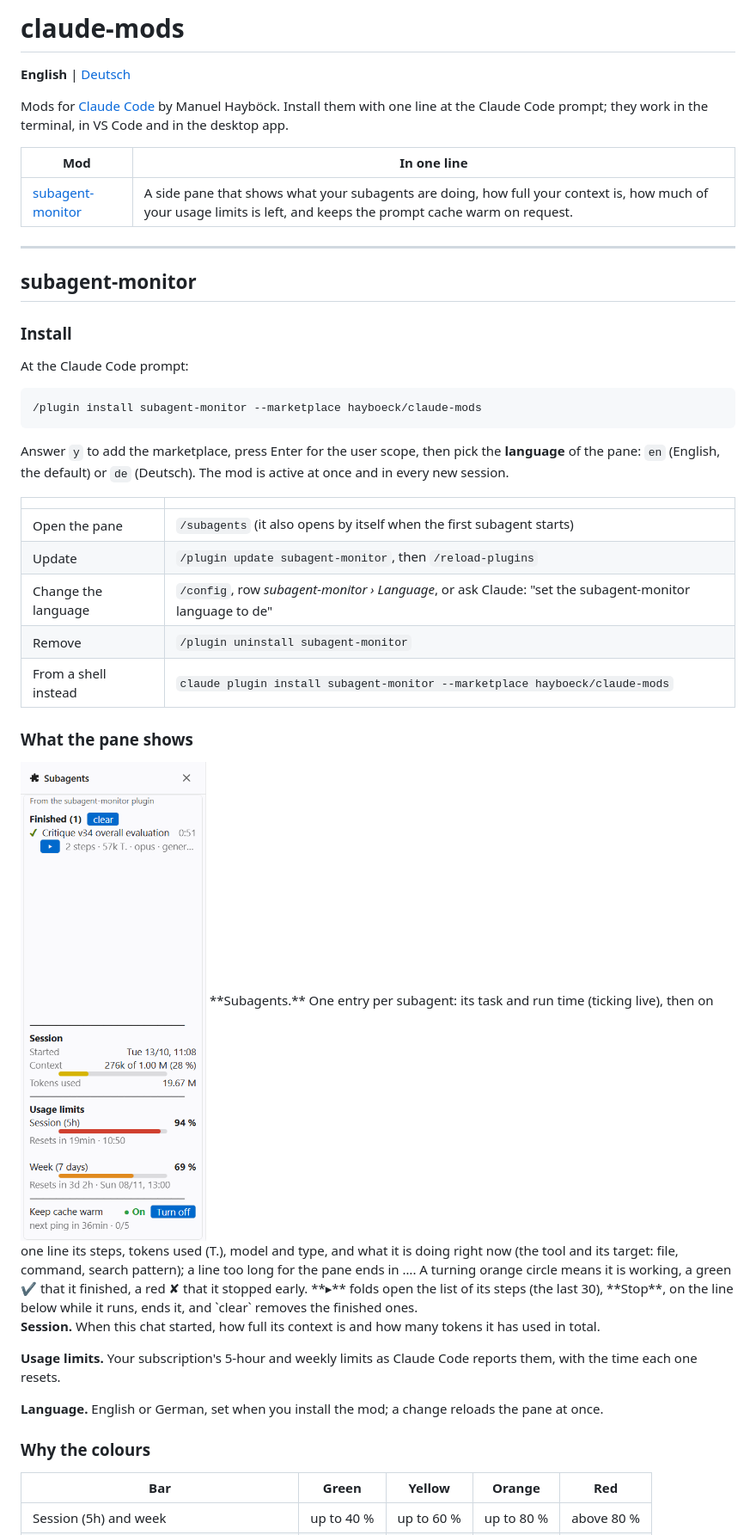
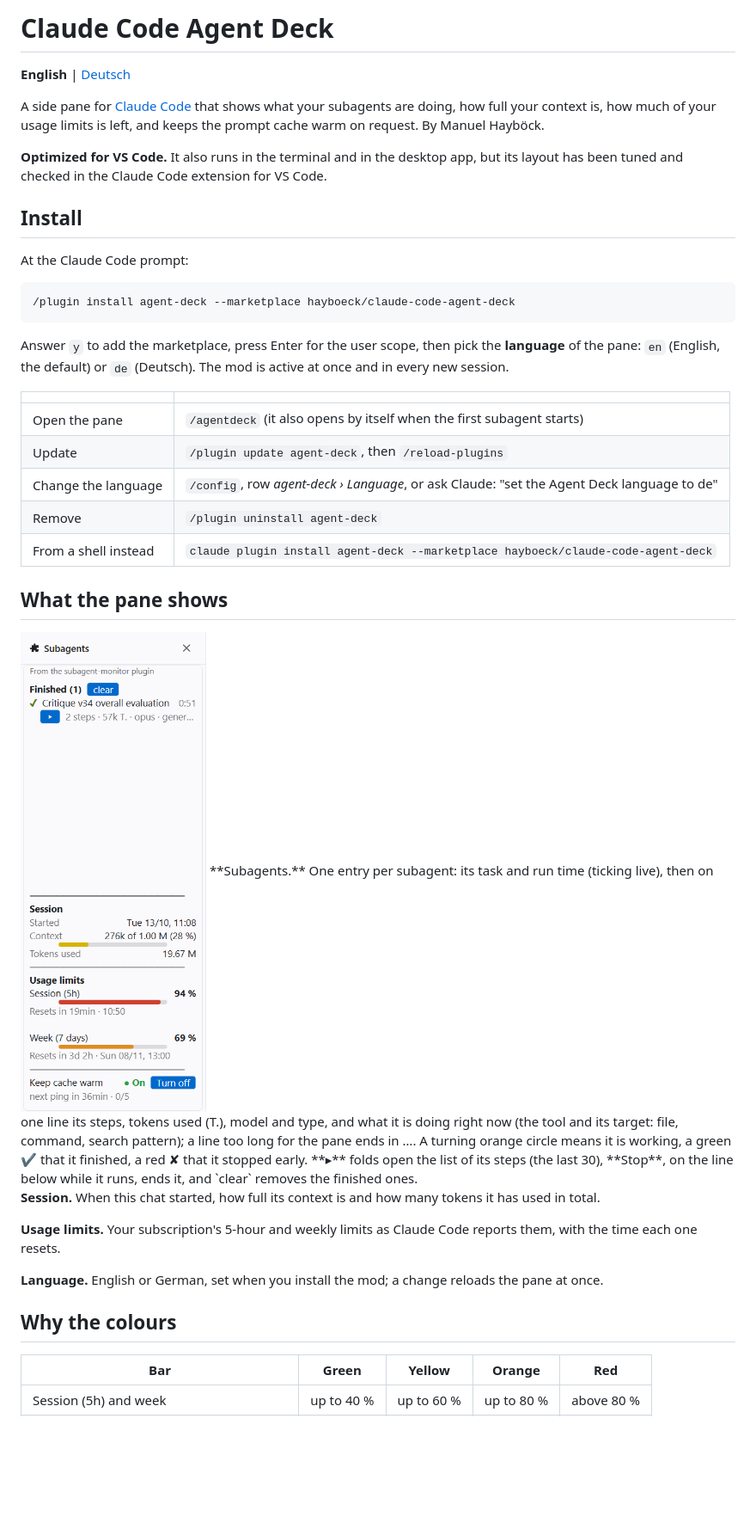
Before and after one commit to hayboeck/claude-code-agent-deck, a Markdown page: README.md, the part around one of its changes. Shown at 86% size. Rendered like a GitHub page; blank space fills up the shorter version.

````diff
--- a/README.md
+++ b/README.md
@@ -1,38 +1,32 @@
-# claude-mods
+# Claude Code Agent Deck
 
 **English** | [Deutsch](README.de.md)
 
-Mods for [Claude Code](https://claude.com/claude-code) by Manuel Hayböck. Install them with one line at the Claude Code prompt; they work in the terminal, in VS Code and in the desktop app.
+A side pane for [Claude Code](https://claude.com/claude-code) that shows what your subagents are doing, how full your context is, how much of your usage limits is left, and keeps the prompt cache warm on request. By Manuel Hayböck.
 
-| Mod | In one line |
-| --- | --- |
-| [subagent-monitor](#subagent-monitor) | A side pane that shows what your subagents are doing, how full your context is, how much of your usage limits is left, and keeps the prompt cache warm on request. |
+**Optimized for VS Code.** It also runs in the terminal and in the desktop app, but its layout has been tuned and checked in the Claude Code extension for VS Code.
 
----
-
-## subagent-monitor
-
-### Install
+## Install
 
 At the Claude Code prompt:
 
 ```
-/plugin install subagent-monitor --marketplace hayboeck/claude-mods
+/plugin install agent-deck --marketplace hayboeck/claude-code-agent-deck
 ```
 
 Answer `y` to add the marketplace, press Enter for the user scope, then pick the **language** of the pane: `en` (English, the default) or `de` (Deutsch). The mod is active at once and in every new session.
 
 | | |
 | --- | --- |
-| Open the pane | `/subagents` (it also opens by itself when the first subagent starts) |
-| Update | `/plugin update subagent-monitor`, then `/reload-plugins` |
-| Change the language | `/config`, row *subagent-monitor › Language*, or ask Claude: "set the subagent-monitor language to de" |
-| Remove | `/plugin uninstall subagent-monitor` |
-| From a shell instead | `claude plugin install subagent-monitor --marketplace hayboeck/claude-mods` |
+| Open the pane | `/agentdeck` (it also opens by itself when the first subagent starts) |
+| Update | `/plugin update agent-deck`, then `/reload-plugins` |
+| Change the language | `/config`, row *agent-deck › Language*, or ask Claude: "set the Agent Deck language to de" |
+| Remove | `/plugin uninstall agent-deck` |
+| From a shell instead | `claude plugin install agent-deck --marketplace hayboeck/claude-code-agent-deck` |
 
-### What the pane shows
+## What the pane shows
 
-<img src="docs/subagent-monitor.png" width="320" alt="The subagent-monitor pane in VS Code: finished subagents, session, usage limits and the keep-cache-warm switch">
+<img src="docs/agent-deck.png" width="320" alt="The Agent Deck pane in VS Code: finished subagents, session, usage limits and the keep-cache-warm switch">
 **Subagents.** One entry per subagent: its task and run time (ticking live), then on one line its steps, tokens used (T.), model and type, and what it is doing right now (the tool and its target: file, command, search pattern); a line too long for the pane ends in …. A turning orange circle means it is working, a green ✔ that it finished, a red ✘ that it stopped early. **▸** folds open the list of its steps (the last 30), **Stop**, on the line below while it runs, ends it, and `clear` removes the finished ones.
 
 **Session.** When this chat started, how full its context is and how many tokens it has used in total.
@@ -41,7 +35,7 @@ Answer `y` to add the marketplace, press Enter for the user scope, then pick the
 
 **Language.** English or German, set when you install the mod; a change reloads the pane at once.
 
-### Why the colours
+## Why the colours
 
 | Bar | Green | Yellow | Orange | Red |
 | --- | --- | --- | --- | --- |
````
Also changed, not shown: other parts of README.md (+12 -8 lines), README.de.md (+25 -27 lines), docs/agent-deck.png (renamed from docs/subagent-monitor.png), 12 other files.
